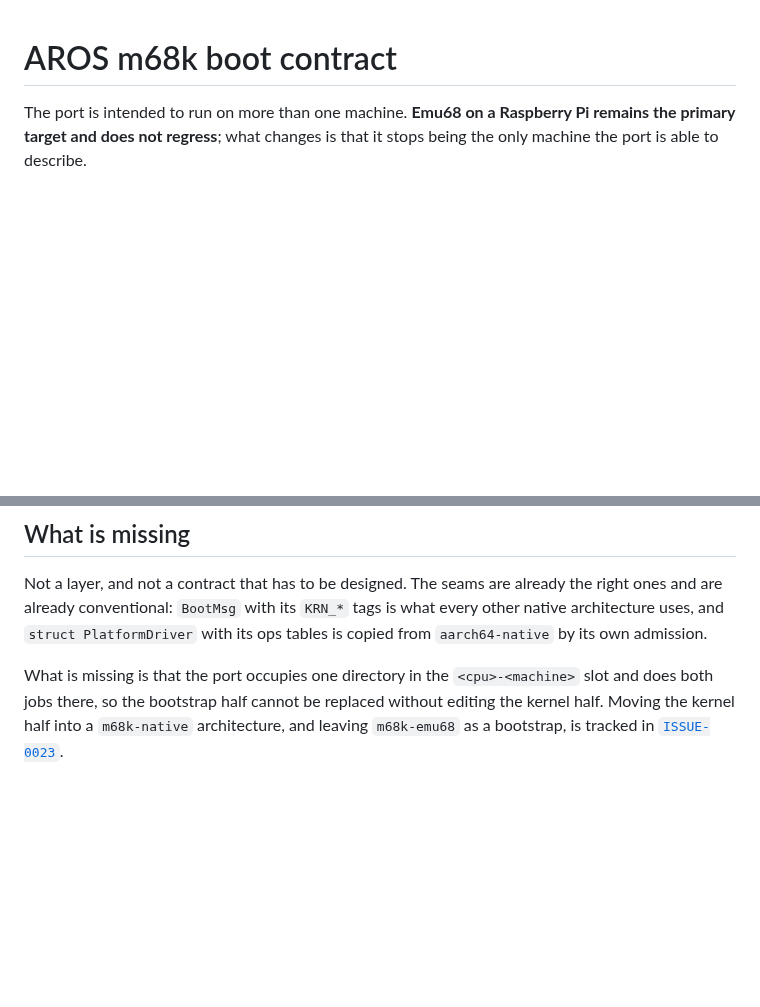
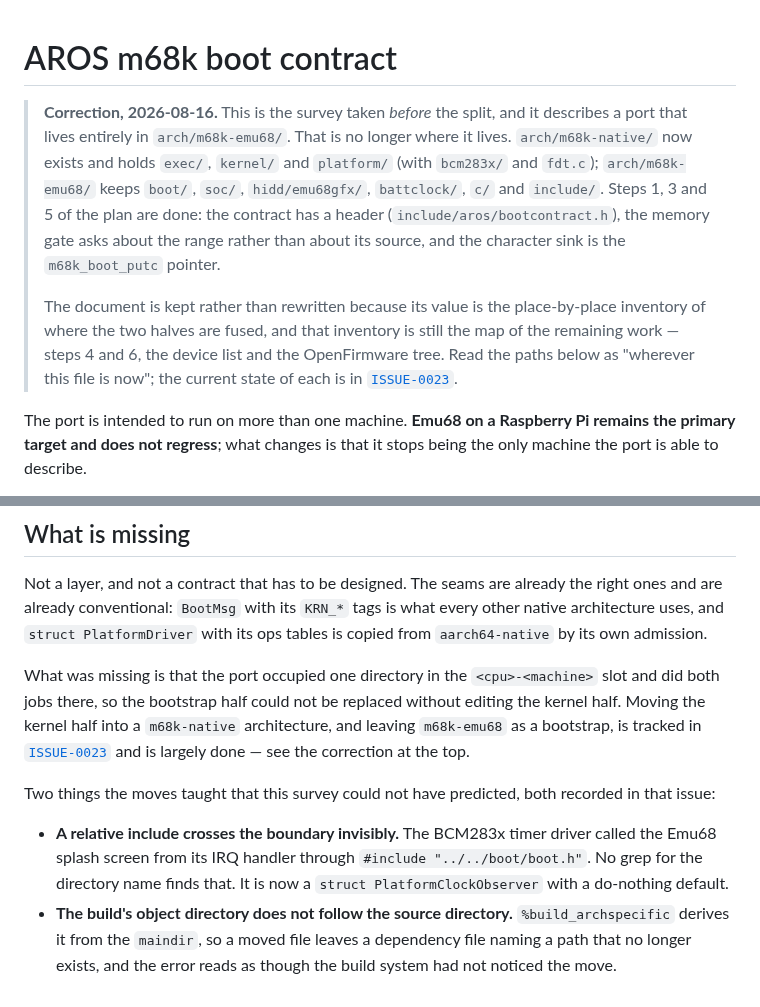
Before and after one commit to JJDSNT/bellatrix, a Markdown page: docs/aros_port_contract.md, 2 parts joined by grey strips. GitHub-like rendering; blank space fills up the shorter version.

```diff
--- a/docs/aros_port_contract.md
+++ b/docs/aros_port_contract.md
@@ -1,4 +1,20 @@
 # AROS m68k boot contract
+
+> **Correction, 2026-08-16.** This is the survey taken *before* the split, and
+> it describes a port that lives entirely in `arch/m68k-emu68/`. That is no
+> longer where it lives. `arch/m68k-native/` now exists and holds `exec/`,
+> `kernel/` and `platform/` (with `bcm283x/` and `fdt.c`); `arch/m68k-emu68/`
+> keeps `boot/`, `soc/`, `hidd/emu68gfx/`, `battclock/`, `c/` and `include/`.
+> Steps 1, 3 and 5 of the plan are done: the contract has a header
+> (`include/aros/bootcontract.h`), the memory gate asks about the range rather
+> than about its source, and the character sink is the `m68k_boot_putc` pointer.
+>
+> The document is kept rather than rewritten because its value is the
+> place-by-place inventory of where the two halves are fused, and that inventory
+> is still the map of the remaining work — steps 4 and 6, the device list and the
+> OpenFirmware tree. Read the paths below as "wherever this file is now"; the
+> current state of each is in
+> [`ISSUE-0023`](../AI_context/issues/ISSUE-0023.md).
 
 The port is intended to run on more than one machine. **Emu68 on a Raspberry Pi
 remains the primary target and does not regress**; what changes is that it stops
@@ -299,8 +315,21 @@ the right ones and are already conventional: `BootMsg` with its `KRN_*` tags is
 what every other native architecture uses, and `struct PlatformDriver` with its
 ops tables is copied from `aarch64-native` by its own admission.
 
-What is missing is that the port occupies one directory in the
-`<cpu>-<machine>` slot and does both jobs there, so the bootstrap half cannot be
-replaced without editing the kernel half. Moving the kernel half into a
+What was missing is that the port occupied one directory in the
+`<cpu>-<machine>` slot and did both jobs there, so the bootstrap half could not
+be replaced without editing the kernel half. Moving the kernel half into a
 `m68k-native` architecture, and leaving `m68k-emu68` as a bootstrap, is tracked
-in [`ISSUE-0023`](../AI_context/issues/ISSUE-0023.md).
+in [`ISSUE-0023`](../AI_context/issues/ISSUE-0023.md) and is largely done — see
+the correction at the top.
+
+Two things the moves taught that this survey could not have predicted, both
+recorded in that issue:
+
+- **A relative include crosses the boundary invisibly.** The BCM283x timer
+  driver called the Emu68 splash screen from its IRQ handler through
+  `#include "../../boot/boot.h"`. No grep for the directory name finds that. It
+  is now a `struct PlatformClockObserver` with a do-nothing default.
+- **The build's object directory does not follow the source directory.**
+  `%build_archspecific` derives it from the `maindir`, so a moved file leaves a
+  dependency file naming a path that no longer exists, and the error reads as
+  though the build system had not noticed the move.
```
Also changed, not shown: AI_context/issues/ISSUE-0023.md (+30 -9 lines).
